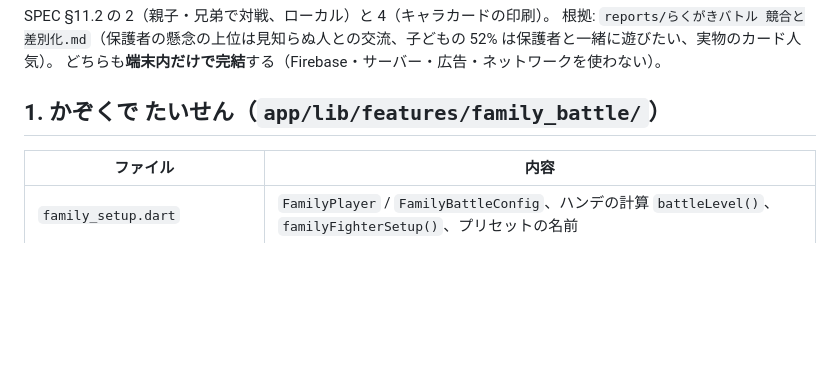
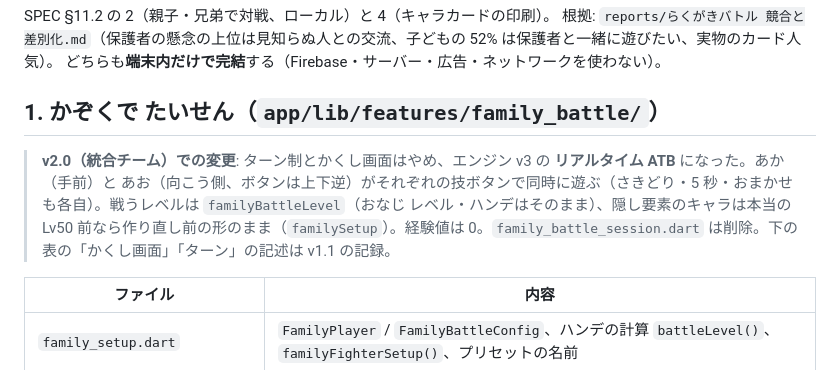
Before and after one commit to fru69syo/doodle-battle, a Markdown page: docs/FAMILY.md, the part around the change. GitHub-like rendering; blank space fills up the shorter version.

Commit message:
docs: v2 notes in FAMILY.md (ATB family battle) and VIDEO.md (2.5D puppet, engine v3 script)

```diff
--- a/docs/FAMILY.md
+++ b/docs/FAMILY.md
@@ -5,6 +5,9 @@ SPEC §11.2 の 2（親子・兄弟で対戦、ローカル）と 4（キャラ
 どちらも**端末内だけで完結**する（Firebase・サーバー・広告・ネットワークを使わない）。
 
 ## 1. かぞくで たいせん（`app/lib/features/family_battle/`）
+
+> **v2.0（統合チーム）での変更**: ターン制とかくし画面はやめ、エンジン v3 の **リアルタイム ATB** になった。あか（手前）と あお（向こう側、ボタンは上下逆）がそれぞれの技ボタンで同時に遊ぶ（さきどり・5 秒・おまかせも各自）。戦うレベルは `familyBattleLevel`（おなじ レベル・ハンデはそのまま）、隠し要素のキャラは本当の Lv50 前なら作り直し前の形のまま（`familySetup`）。経験値は 0。`family_battle_session.dart` は削除。下の表の「かくし画面」「ターン」の記述は v1.1 の記録。
+
 
 | ファイル | 内容 |
 |---|---|
```
Also changed, not shown: docs/VIDEO.md (+3 -0 lines).
